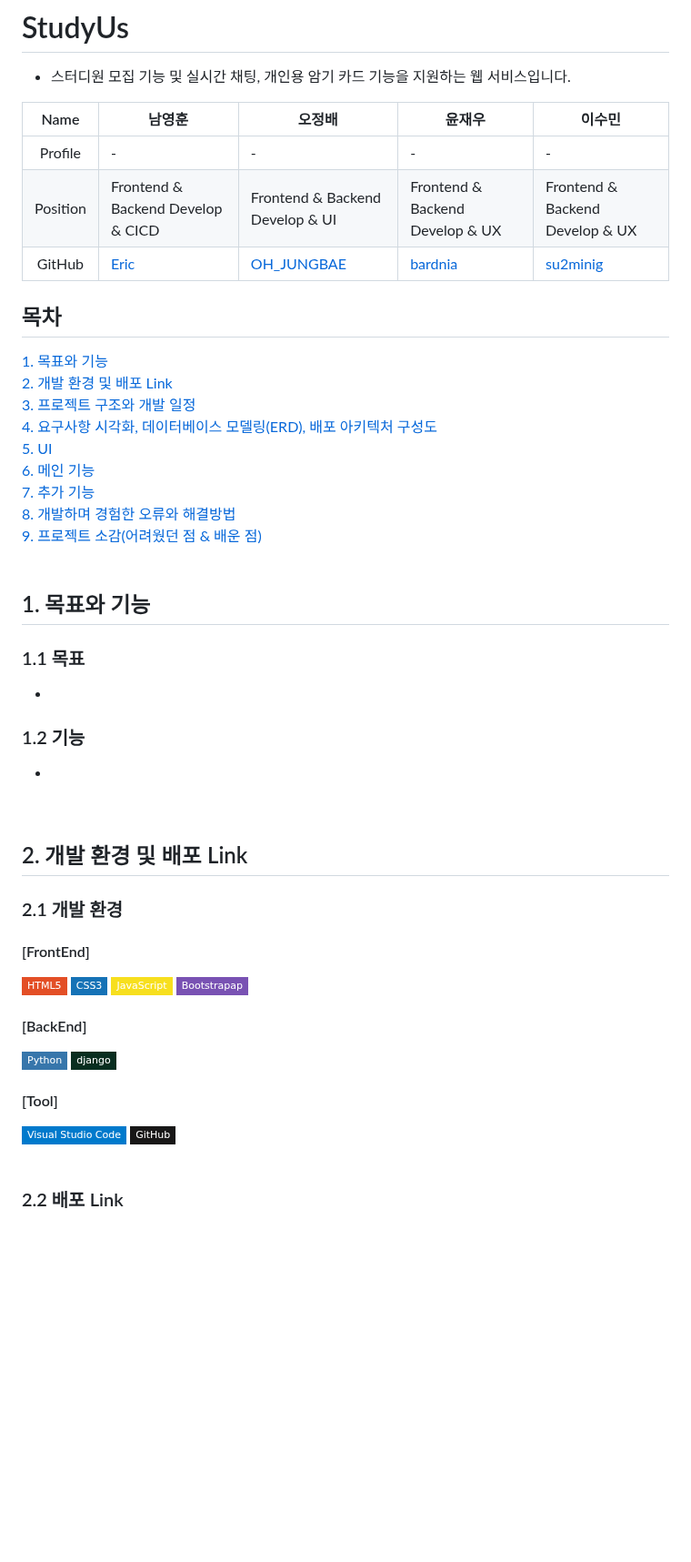
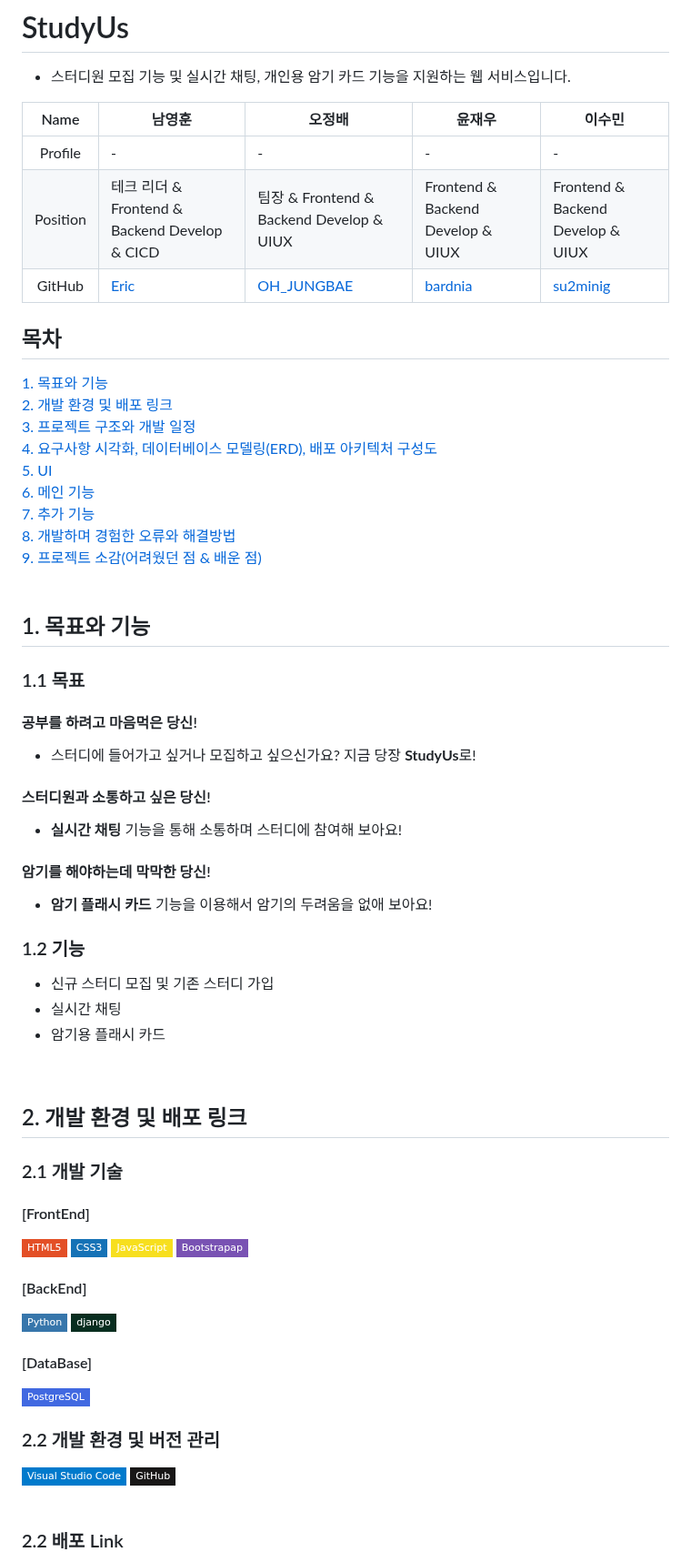
Before and after one commit to Quartett/StudyUs-BE, a Markdown page: README.md, the part around one of its changes. Shown at 91% size. Drawn GitHub-style; badges without logos; blank space fills up the shorter version.

```diff
--- a/README.md
+++ b/README.md
@@ -5,13 +5,13 @@
 |Name|남영훈|오정배|윤재우|이수민|
 |:-:|-|-|-|-|
 | Profile  |-|-|-|-|
-| Position |Frontend & Backend Develop & CICD|Frontend & Backend Develop & UI|Frontend & Backend Develop & UX|Frontend & Backend Develop & UX|
+| Position |테크 리더 & Frontend & Backend Develop & CICD|팀장 & Frontend & Backend Develop & UIUX|Frontend & Backend Develop & UIUX|Frontend & Backend Develop & UIUX|
 | GitHub |[Eric](https://github.com/Nam-Younghoon)|[OH_JUNGBAE](https://github.com/Alexmint001)|[bardnia](https://github.com/bardnia)|[su2minig](https://github.com/su2minig)|
 
 ## 목차
 
 [1. 목표와 기능](#1-목표와-기능)<br>
-[2. 개발 환경 및 배포 Link](#2-개발-환경-및-배포-Link)<br>
+[2. 개발 환경 및 배포 링크](#2-개발-환경-및-배포-링크)<br>
 [3. 프로젝트 구조와 개발 일정](#3-프로젝트-구조와-개발-일정)<br>
 [4. 요구사항 시각화, 데이터베이스 모델링(ERD), 배포 아키텍처 구성도](#4-요구사항-시각화,-데이터베이스-모델링(ERD),-배포-아키텍처-구성도)<br>
 [5. UI](#5-UI)<br>
@@ -23,14 +23,23 @@
 
 ## 1. 목표와 기능
 ### 1.1 목표
--
+#### 공부를 하려고 마음먹은 당신!
+- 스터디에 들어가고 싶거나 모집하고 싶으신가요? 지금 당장 **StudyUs**로!
+#### 스터디원과 소통하고 싶은 당신!
+- **실시간 채팅** 기능을 통해 소통하며 스터디에 참여해 보아요!
+#### 암기를 해야하는데 막막한 당신!
+- **암기 플래시 카드** 기능을 이용해서 암기의 두려움을 없애 보아요!
+
 ### 1.2 기능
--
+- 신규 스터디 모집  및 기존 스터디 가입
+- 실시간 채팅
+- 암기용 플래시 카드
+
 <br>
 
-## 2. 개발 환경 및 배포 Link
+## 2. 개발 환경 및 배포 링크
 
-### 2.1 개발 환경
+### 2.1 개발 기술
 #### [FrontEnd]
 <div>
     <img src="https://img.shields.io/badge/HTML5-E34F26?style=flat-square&logo=html5&logoColor=white"/>
@@ -45,11 +54,18 @@
     <img src="https://img.shields.io/badge/django-092E20?style=flat-square&logo=django&logoColor=white"/>
 </div>
 
-#### [Tool]
+#### [DataBase]
+<div>
+    <img src="https://img.shields.io/badge/PostgreSQL-4169E1?style=flat-square&logo=postgresql&logoColor=white"/>
+</div>
+
+### 2.2 개발 환경 및 버전 관리
 <div>
     <img src="https://img.shields.io/badge/Visual Studio Code-007ACC?style=flat-square&logo=Visual Studio Code&logoColor=white"/>
     <img src="https://img.shields.io/badge/GitHub-181717?style=flat-square&logo=GitHub&logoColor=white"/>
 </div>
+
+
 <br>
 
 ### 2.2 배포 Link<br>
```
Also changed, not shown: other parts of README.md (+41 -16 lines).
